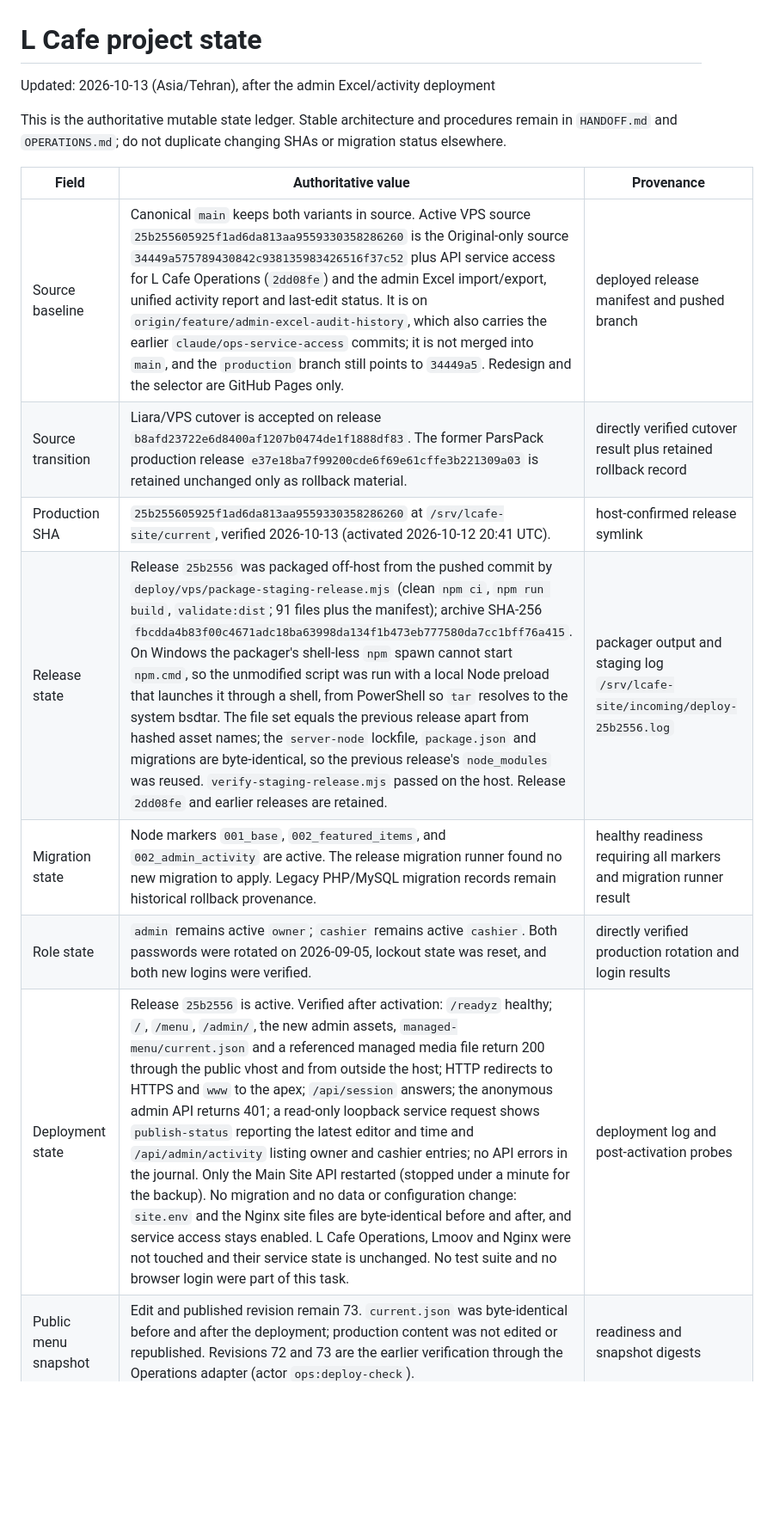
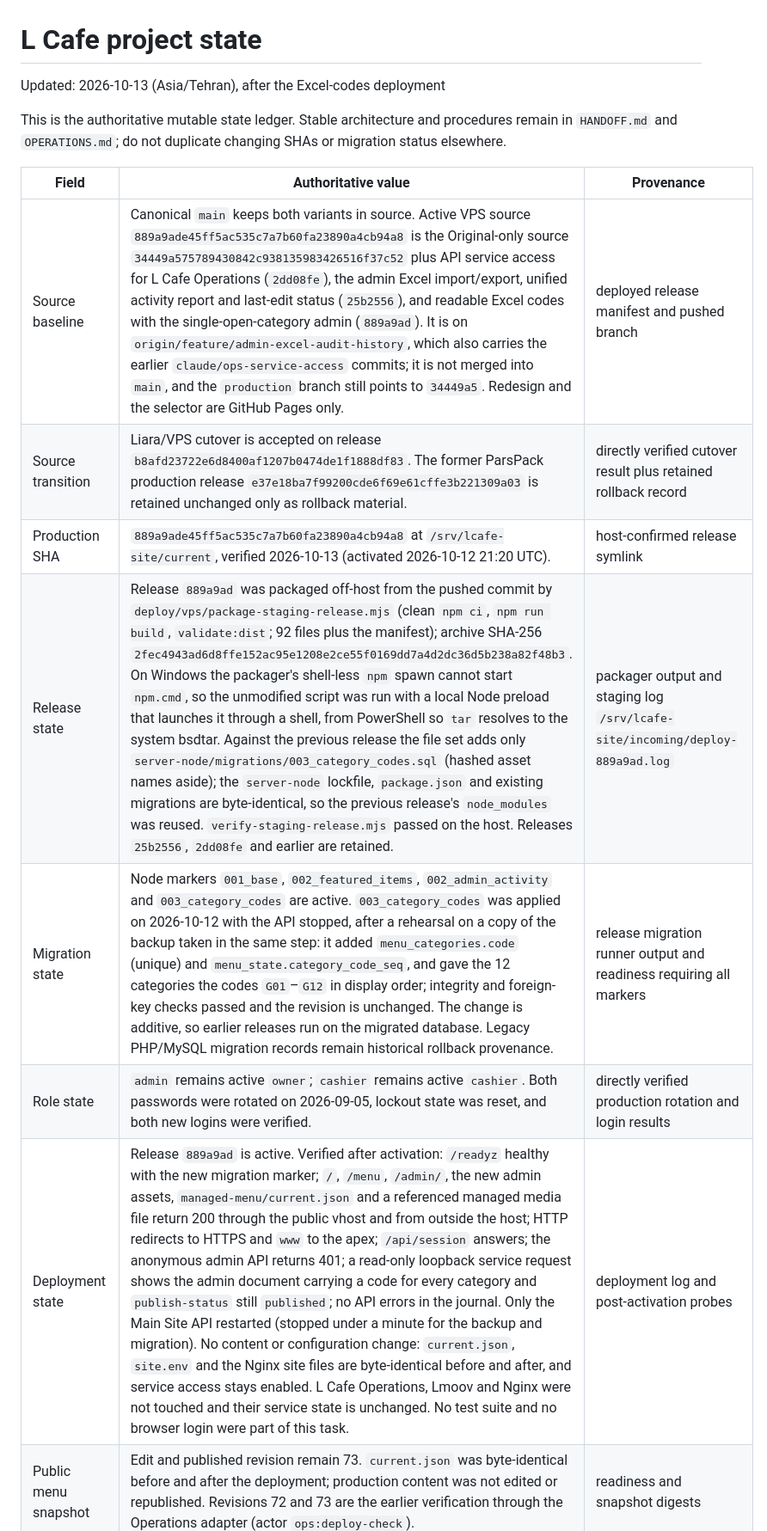
Before and after one commit to Lcafee/su, a Markdown page: PROJECT_STATE.md, the part around one of its changes. Shown at 86% size. Drawn GitHub-style; blank space fills up the shorter version.

Commit message:
docs: record the 889a9ad deployment and migration 003
Co-Authored-By: Claude Opus 5.5 <noreply@anthropic.com>

```diff
--- a/PROJECT_STATE.md
+++ b/PROJECT_STATE.md
@@ -1,6 +1,6 @@
 # L Cafe project state
 
-Updated: 2026-10-13 (Asia/Tehran), after the admin Excel/activity deployment
+Updated: 2026-10-13 (Asia/Tehran), after the Excel-codes deployment
 
 This is the authoritative mutable state ledger. Stable architecture and
 procedures remain in `HANDOFF.md` and `OPERATIONS.md`; do not duplicate changing
@@ -8,13 +8,13 @@ SHAs or migration status elsewhere.
 
 | Field | Authoritative value | Provenance |
 | --- | --- | --- |
-| Source baseline | Canonical `main` keeps both variants in source. Active VPS source `25b255605925f1ad6da813aa9559330358286260` is the Original-only source `34449a575789430842c938135983426516f37c52` plus API service access for L Cafe Operations (`2dd08fe`) and the admin Excel import/export, unified activity report and last-edit status. It is on `origin/feature/admin-excel-audit-history`, which also carries the earlier `claude/ops-service-access` commits; it is not merged into `main`, and the `production` branch still points to `34449a5`. Redesign and the selector are GitHub Pages only. | deployed release manifest and pushed branch |
+| Source baseline | Canonical `main` keeps both variants in source. Active VPS source `889a9ade45ff5ac535c7a7b60fa23890a4cb94a8` is the Original-only source `34449a575789430842c938135983426516f37c52` plus API service access for L Cafe Operations (`2dd08fe`), the admin Excel import/export, unified activity report and last-edit status (`25b2556`), and readable Excel codes with the single-open-category admin (`889a9ad`). It is on `origin/feature/admin-excel-audit-history`, which also carries the earlier `claude/ops-service-access` commits; it is not merged into `main`, and the `production` branch still points to `34449a5`. Redesign and the selector are GitHub Pages only. | deployed release manifest and pushed branch |
 | Source transition | Liara/VPS cutover is accepted on release `b8afd23722e6d8400af1207b0474de1f1888df83`. The former ParsPack production release `e37e18ba7f99200cde6f69e61cffe3b221309a03` is retained unchanged only as rollback material. | directly verified cutover result plus retained rollback record |
-| Production SHA | `25b255605925f1ad6da813aa9559330358286260` at `/srv/lcafe-site/current`, verified 2026-10-13 (activated 2026-10-12 20:41 UTC). | host-confirmed release symlink |
-| Release state | Release `25b2556` was packaged off-host from the pushed commit by `deploy/vps/package-staging-release.mjs` (clean `npm ci`, `npm run build`, `validate:dist`; 91 files plus the manifest); archive SHA-256 `fbcdda4b83f00c4671adc18ba63998da134f1b473eb777580da7cc1bff76a415`. On Windows the packager's shell-less `npm` spawn cannot start `npm.cmd`, so the unmodified script was run with a local Node preload that launches it through a shell, from PowerShell so `tar` resolves to the system bsdtar. The file set equals the previous release apart from hashed asset names; the `server-node` lockfile, `package.json` and migrations are byte-identical, so the previous release's `node_modules` was reused. `verify-staging-release.mjs` passed on the host. Release `2dd08fe` and earlier releases are retained. | packager output and staging log `/srv/lcafe-site/incoming/deploy-25b2556.log` |
-| Migration state | Node markers `001_base`, `002_featured_items`, and `002_admin_activity` are active. The release migration runner found no new migration to apply. Legacy PHP/MySQL migration records remain historical rollback provenance. | healthy readiness requiring all markers and migration runner result |
+| Production SHA | `889a9ade45ff5ac535c7a7b60fa23890a4cb94a8` at `/srv/lcafe-site/current`, verified 2026-10-13 (activated 2026-10-12 21:20 UTC). | host-confirmed release symlink |
+| Release state | Release `889a9ad` was packaged off-host from the pushed commit by `deploy/vps/package-staging-release.mjs` (clean `npm ci`, `npm run build`, `validate:dist`; 92 files plus the manifest); archive SHA-256 `2fec4943ad6d8ffe152ac95e1208e2ce55f0169dd7a4d2dc36d5b238a82f48b3`. On Windows the packager's shell-less `npm` spawn cannot start `npm.cmd`, so the unmodified script was run with a local Node preload that launches it through a shell, from PowerShell so `tar` resolves to the system bsdtar. Against the previous release the file set adds only `server-node/migrations/003_category_codes.sql` (hashed asset names aside); the `server-node` lockfile, `package.json` and existing migrations are byte-identical, so the previous release's `node_modules` was reused. `verify-staging-release.mjs` passed on the host. Releases `25b2556`, `2dd08fe` and earlier are retained. | packager output and staging log `/srv/lcafe-site/incoming/deploy-889a9ad.log` |
+| Migration state | Node markers `001_base`, `002_featured_items`, `002_admin_activity` and `003_category_codes` are active. `003_category_codes` was applied on 2026-10-12 with the API stopped, after a rehearsal on a copy of the backup taken in the same step: it added `menu_categories.code` (unique) and `menu_state.category_code_seq`, and gave the 12 categories the codes `G01`–`G12` in display order; integrity and foreign-key checks passed and the revision is unchanged. The change is additive, so earlier releases run on the migrated database. Legacy PHP/MySQL migration records remain historical rollback provenance. | release migration runner output and readiness requiring all markers |
 | Role state | `admin` remains active `owner`; `cashier` remains active `cashier`. Both passwords were rotated on 2026-09-05, lockout state was reset, and both new logins were verified. | directly verified production rotation and login results |
-| Deployment state | Release `25b2556` is active. Verified after activation: `/readyz` healthy; `/`, `/menu`, `/admin/`, the new admin assets, `managed-menu/current.json` and a referenced managed media file return 200 through the public vhost and from outside the host; HTTP redirects to HTTPS and `www` to the apex; `/api/session` answers; the anonymous admin API returns 401; a read-only loopback service request shows `publish-status` reporting the latest editor and time and `/api/admin/activity` listing owner and cashier entries; no API errors in the journal. Only the Main Site API restarted (stopped under a minute for the backup). No migration and no data or configuration change: `site.env` and the Nginx site files are byte-identical before and after, and service access stays enabled. L Cafe Operations, Lmoov and Nginx were not touched and their service state is unchanged. No test suite and no browser login were part of this task. | deployment log and post-activation probes |
+| Deployment state | Release `889a9ad` is active. Verified after activation: `/readyz` healthy with the new migration marker; `/`, `/menu`, `/admin/`, the new admin assets, `managed-menu/current.json` and a referenced managed media file return 200 through the public vhost and from outside the host; HTTP redirects to HTTPS and `www` to the apex; `/api/session` answers; the anonymous admin API returns 401; a read-only loopback service request shows the admin document carrying a code for every category and `publish-status` still `published`; no API errors in the journal. Only the Main Site API restarted (stopped under a minute for the backup and migration). No content or configuration change: `current.json`, `site.env` and the Nginx site files are byte-identical before and after, and service access stays enabled. L Cafe Operations, Lmoov and Nginx were not touched and their service state is unchanged. No test suite and no browser login were part of this task. | deployment log and post-activation probes |
 | Public menu snapshot | Edit and published revision remain 73. `current.json` was byte-identical before and after the deployment; production content was not edited or republished. Revisions 72 and 73 are the earlier verification through the Operations adapter (actor `ops:deploy-check`). | readiness and snapshot digests |
 | Architecture | Current production is React/Vite static Landing, Menu, and Admin behind Nginx on the Liara VPS, with one isolated Node 24/Fastify/SQLite control plane on `127.0.0.1:3100`. Public menu/media remain static snapshot assets. L Cafe Operations remains isolated on its existing service/port. ParsPack PHP/MySQL is retained only as rollback. | live VPS architecture plus verified isolation |
 | VPS migration preparation | Production cutover to the shared Liara VPS is complete and accepted on release `b8afd23722e6d8400af1207b0474de1f1888df83`. Public DNS resolves `l-cafe.ir` A to `92.114.51.128` and `www.l-cafe.ir` CNAME to the apex on Liara nameservers, confirmed authoritatively and on three public resolvers. The Let’s Encrypt certificate `l-cafe.ir` covers `l-cafe.ir` and `www.l-cafe.ir`, is valid to 2026-12-17, and was issued through the `/var/www/letsencrypt` webroot without stopping Nginx; the renewal dry-run passed. The Main Site production Nginx vhost is active as a separate site and the temporary HTTP bootstrap is disabled. A real owner Admin login and logout over HTTPS passed with no content change. Operations remained active on `127.0.0.1:3000` with its Nginx file untouched. | directly verified public production state |
```
Also changed, not shown: other parts of PROJECT_STATE.md (+2 -2 lines).
